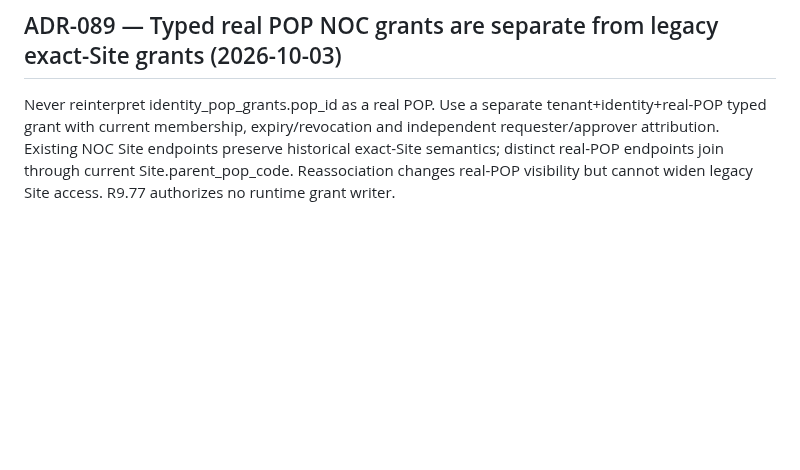
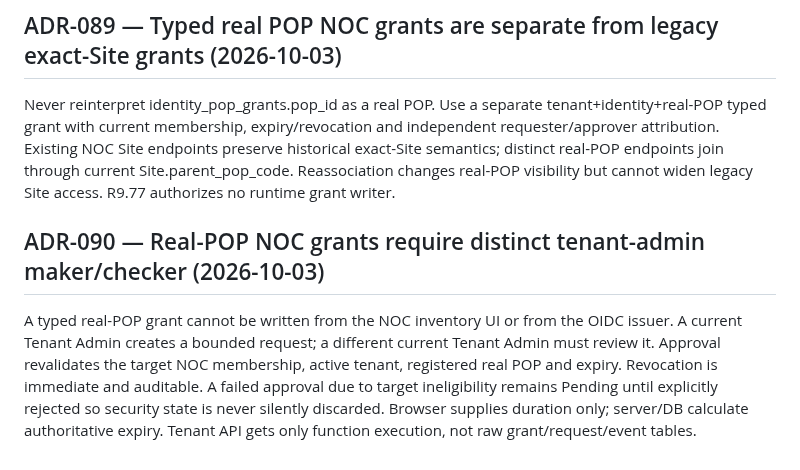
Before and after one commit to mr-ipat/ipat, a Markdown page: docs/DECISIONS.md, the part around the change. Rendered like a GitHub page; blank space fills up the shorter version.

Commit message:
docs(r978): record distinct maker-checker NOC grant decision

```diff
--- a/docs/DECISIONS.md
+++ b/docs/DECISIONS.md
@@ -730,3 +730,6 @@ Create independent tenant-scoped POP CRUD and protected Site.parent_pop_code FK,
 
 ## ADR-089 — Typed real POP NOC grants are separate from legacy exact-Site grants (2026-10-03)
 Never reinterpret identity_pop_grants.pop_id as a real POP. Use a separate tenant+identity+real-POP typed grant with current membership, expiry/revocation and independent requester/approver attribution. Existing NOC Site endpoints preserve historical exact-Site semantics; distinct real-POP endpoints join through current Site.parent_pop_code. Reassociation changes real-POP visibility but cannot widen legacy Site access. R9.77 authorizes no runtime grant writer.
+
+## ADR-090 — Real-POP NOC grants require distinct tenant-admin maker/checker (2026-10-03)
+A typed real-POP grant cannot be written from the NOC inventory UI or from the OIDC issuer. A current Tenant Admin creates a bounded request; a different current Tenant Admin must review it. Approval revalidates the target NOC membership, active tenant, registered real POP and expiry. Revocation is immediate and auditable. A failed approval due to target ineligibility remains Pending until explicitly rejected so security state is never silently discarded. Browser supplies duration only; server/DB calculate authoritative expiry. Tenant API gets only function execution, not raw grant/request/event tables.
```
